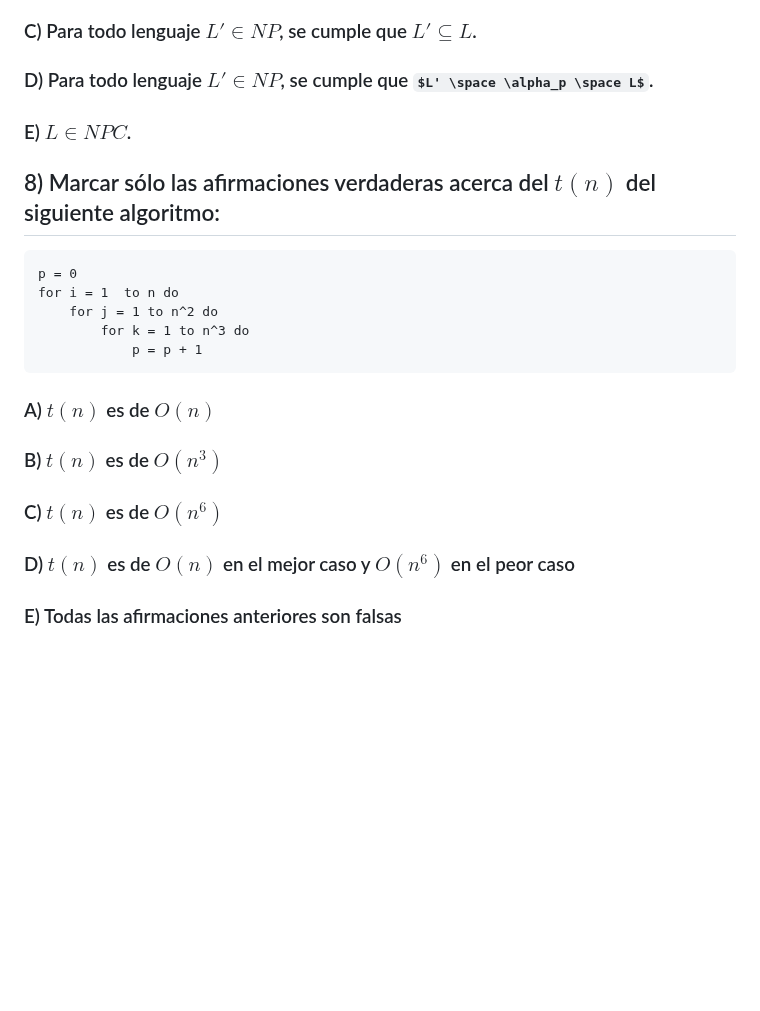
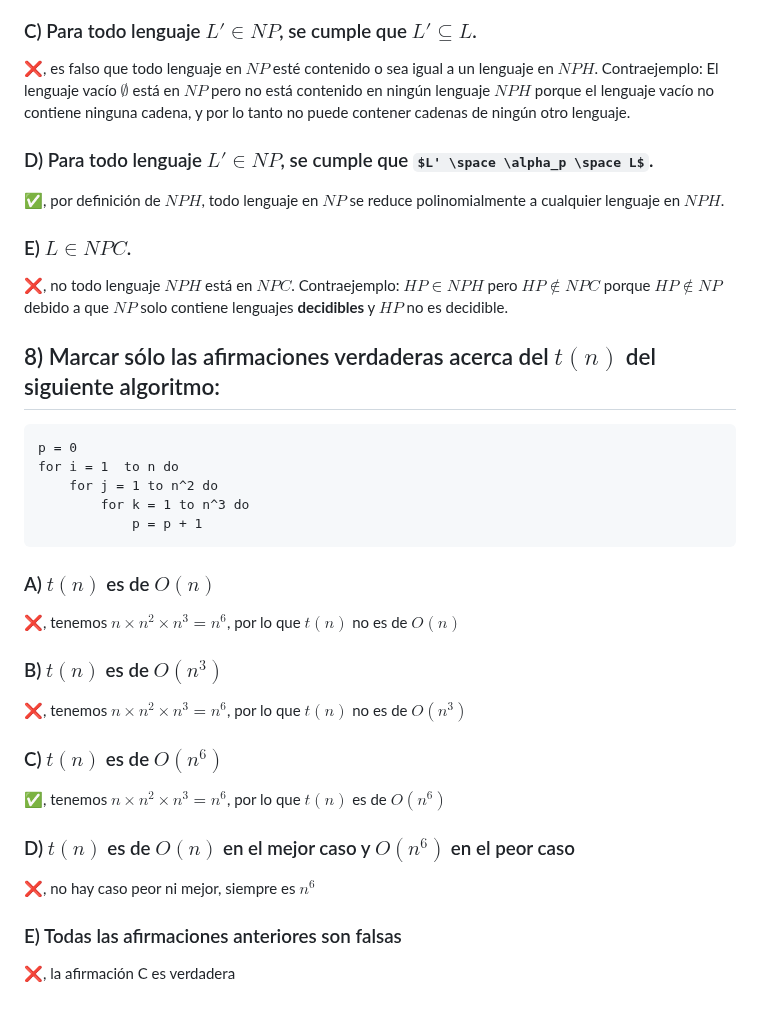
Before and after one commit to JuanCruzCB/Computabilidad-y-Complejidad, a Markdown page: Parciales/Parciales.md, the part around one of its changes. Rendered like a GitHub page; some formulas as TeX source; blank space fills up the shorter version.

```diff
--- a/Parciales/Parciales.md
+++ b/Parciales/Parciales.md
@@ -339,9 +403,15 @@ for i = 1  to n do
 
 ### C) Para todo lenguaje $L' \in NP$, se cumple que $L' \subseteq L$.
 
+❌, es falso que todo lenguaje en $NP$ esté contenido o sea igual a un lenguaje en $NPH$. Contraejemplo: El lenguaje vacío $\emptyset$ está en $NP$ pero no está contenido en ningún lenguaje $NPH$ porque el lenguaje vacío no contiene ninguna cadena, y por lo tanto no puede contener cadenas de ningún otro lenguaje.
+
 ### D) Para todo lenguaje $L' \in NP$, se cumple que $L' \space \alpha_p \space L$.
 
+✅, por definición de $NPH$, todo lenguaje en $NP$ se reduce polinomialmente a cualquier lenguaje en $NPH$.
+
 ### E) $L \in NPC$.
+
+❌, no todo lenguaje $NPH$ está en $NPC$. Contraejemplo: $HP \in NPH$ pero $HP \notin NPC$ porque $HP \notin NP$ debido a que $NP$ solo contiene lenguajes **decidibles** y $HP$ no es decidible.
 
 ## 8) Marcar sólo las afirmaciones verdaderas acerca del $t(n)$ del siguiente algoritmo:
 
@@ -355,10 +425,20 @@ for i = 1  to n do
 
 ### A) $t(n)$ es de $O(n)$
 
+❌, tenemos $n \times n^2 \times n^3 = n^6$, por lo que $t(n)$ no es de $O(n)$
+
 ### B) $t(n)$ es de $O(n^3)$
+
+❌, tenemos $n \times n^2 \times n^3 = n^6$, por lo que $t(n)$ no es de $O(n^3)$
 
 ### C) $t(n)$ es de $O(n^6)$
 
+✅, tenemos $n \times n^2 \times n^3 = n^6$, por lo que $t(n)$ es de $O(n^6)$
+
 ### D) $t(n)$ es de $O(n)$ en el mejor caso y $O(n^6)$ en el peor caso
 
+❌, no hay caso peor ni mejor, siempre es $n^6$
+
 ### E) Todas las afirmaciones anteriores son falsas
+
+❌, la afirmación C es verdadera
```
Also changed, not shown: other parts of Parciales/Parciales.md (+64 -0 lines).
